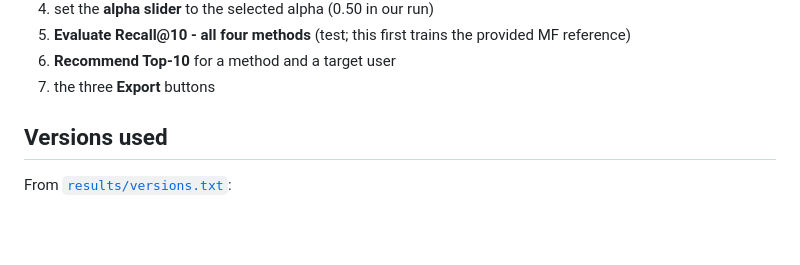
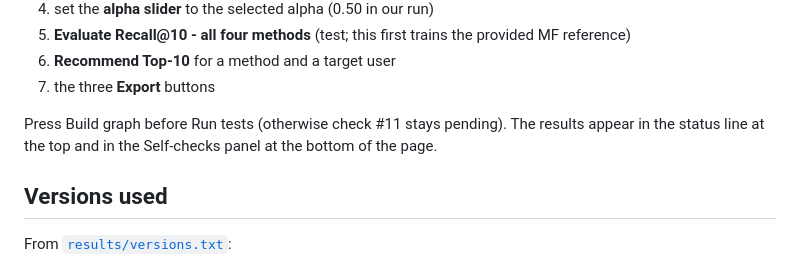
Before and after one commit to redlymood/Machine-Learning-and-Recommender-Systems, a Markdown page: week6/README.md, the part around the change. Drawn GitHub-style; blank space fills up the shorter version.

Commit message:
week6: README note on running the self-checks
Co-Authored-By: Claude Opus 5.5 <noreply@anthropic.com>

```diff
--- a/week6/README.md
+++ b/week6/README.md
@@ -32,6 +32,8 @@ in this order:
 5. **Evaluate Recall@10 - all four methods** (test; this first trains the provided MF reference)
 6. **Recommend Top-10** for a method and a target user
 7. the three **Export** buttons
+
+Press Build graph before Run tests (otherwise check #11 stays pending). The results appear in the status line at the top and in the Self-checks panel at the bottom of the page.
 
 ## Versions used
 
```
